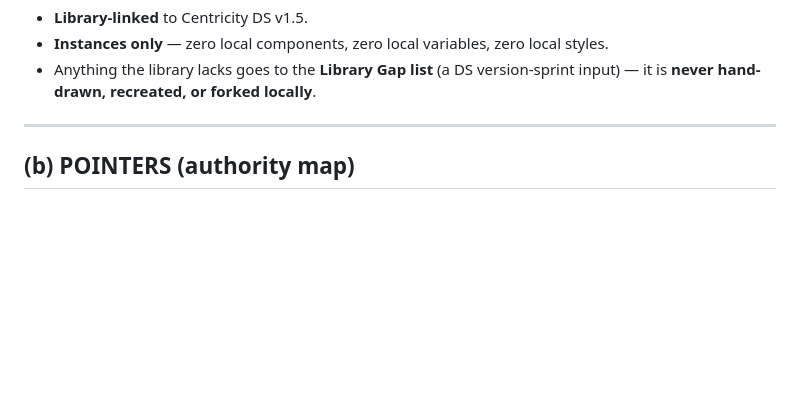
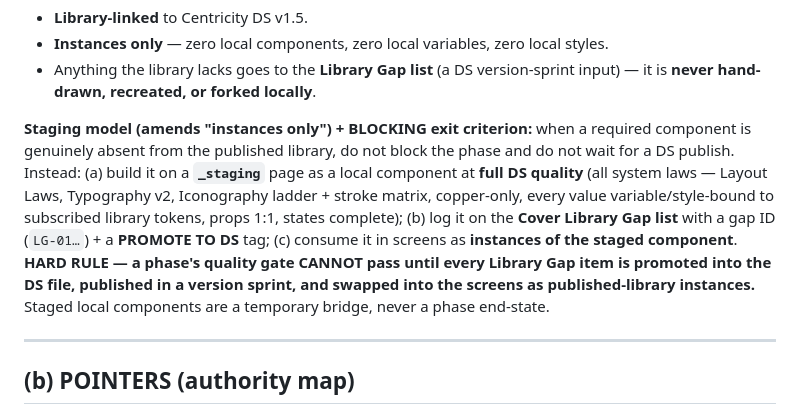
Before and after one commit to adityagupta525/principle-product-design, a Markdown page: CLAUDE.md, the part around the change. GitHub-like rendering; blank space fills up the shorter version.

```diff
--- a/CLAUDE.md
+++ b/CLAUDE.md
@@ -41,6 +41,17 @@ Rules for that file:
 - **Instances only** — zero local components, zero local variables, zero local styles.
 - Anything the library lacks goes to the **Library Gap list** (a DS version-sprint input) —
   it is **never hand-drawn, recreated, or forked locally**.
+
+**Staging model (amends "instances only") + BLOCKING exit criterion:** when a required
+component is genuinely absent from the published library, do not block the phase and do not
+wait for a DS publish. Instead: (a) build it on a **`_staging`** page as a local component at
+**full DS quality** (all system laws — Layout Laws, Typography v2, Iconography ladder + stroke
+matrix, copper-only, every value variable/style-bound to subscribed library tokens, props 1:1,
+states complete); (b) log it on the **Cover Library Gap list** with a gap ID (`LG-01…`) + a
+**PROMOTE TO DS** tag; (c) consume it in screens as **instances of the staged component**.
+**HARD RULE — a phase's quality gate CANNOT pass until every Library Gap item is promoted into
+the DS file, published in a version sprint, and swapped into the screens as published-library
+instances.** Staged local components are a temporary bridge, never a phase end-state.
 
 ---
 
```
Also changed, not shown: reports/PHASE_1_BATCH_1_IMPLEMENTATION_REPORT.md (added, +52 -0 lines).
